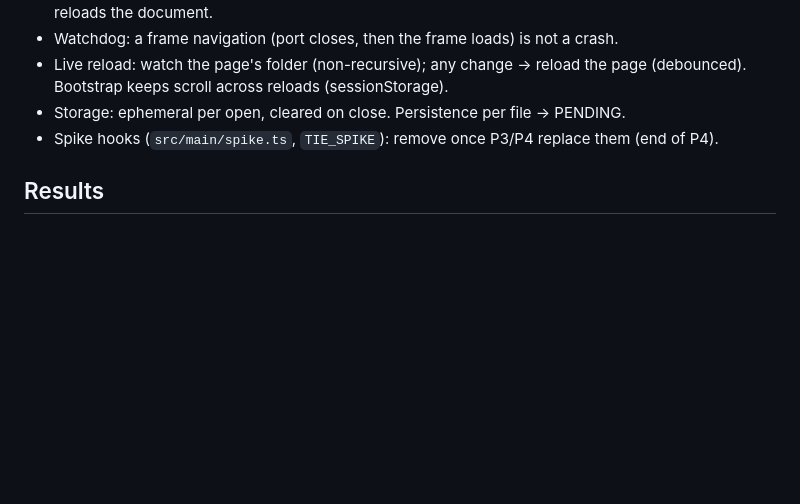
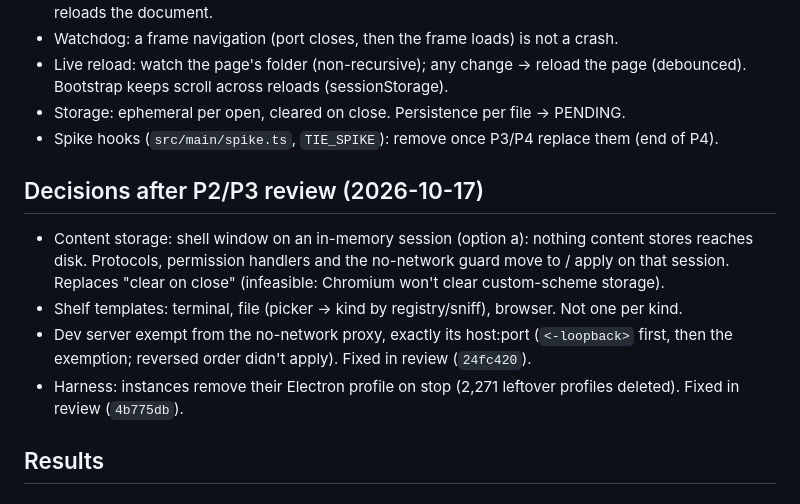
Before and after one commit to slezica/tie, a Markdown page: docs/2026-10-16-viewers-and-browser-plan.md, the part around the change. Drawn GitHub-style; blank space fills up the shorter version.

Commit message:
docs: decisions after P2/P3 review (in-memory shell session, three templates)

```diff
--- a/docs/2026-10-16-viewers-and-browser-plan.md
+++ b/docs/2026-10-16-viewers-and-browser-plan.md
@@ -144,6 +144,13 @@ Order: P0 → P1 → P2 → P3 → P4 → P5. P0 de-risks P3/P4 designs. P1 befo
 - Storage: ephemeral per open, cleared on close. Persistence per file → PENDING.
 - Spike hooks (`src/main/spike.ts`, `TIE_SPIKE`): remove once P3/P4 replace them (end of P4).
 
+## Decisions after P2/P3 review (2026-10-17)
+
+- Content storage: shell window on an in-memory session (option a): nothing content stores reaches disk. Protocols, permission handlers and the no-network guard move to / apply on that session. Replaces "clear on close" (infeasible: Chromium won't clear custom-scheme storage).
+- Shelf templates: terminal, file (picker → kind by registry/sniff), browser. Not one per kind.
+- Dev server exempt from the no-network proxy, exactly its host:port (`<-loopback>` first, then the exemption; reversed order didn't apply). Fixed in review (`24fc420`).
+- Harness: instances remove their Electron profile on stop (2,271 leftover profiles deleted). Fixed in review (`4b775db`).
+
 ## Results
 
 ### P0 spikes (2026-10-16; Electron 44.7.2)
```
